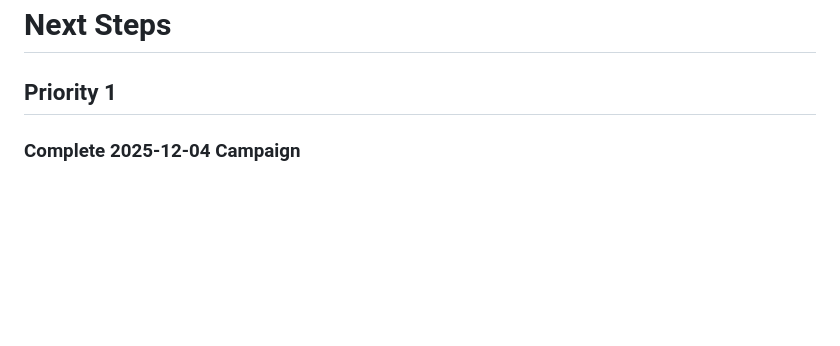
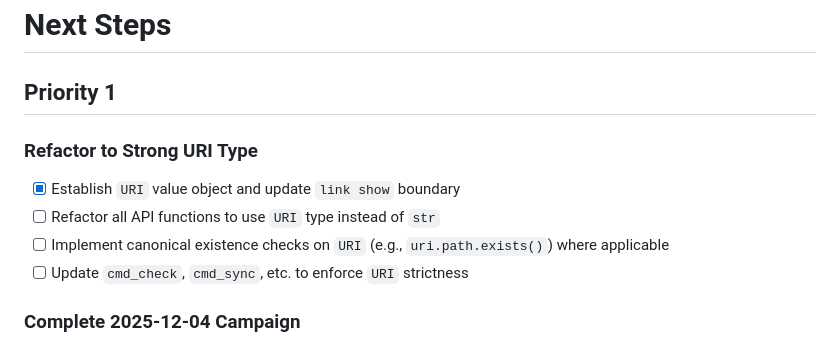
Before and after one commit to wawiesel/wks, a Markdown page: docs/campaigns/NEXT.md, the part around the change. GitHub-like rendering; blank space fills up the shorter version.

Commit message:
docs: update NEXT.md with URI refactor tasks

```diff
--- a/docs/campaigns/NEXT.md
+++ b/docs/campaigns/NEXT.md
@@ -1,6 +1,13 @@
 # Next Steps
 
 ## Priority 1
+
+### Refactor to Strong URI Type
+
+- [x] Establish `URI` value object and update `link show` boundary
+- [ ] Refactor all API functions to use `URI` type instead of `str`
+- [ ] Implement canonical existence checks on `URI` (e.g., `uri.path.exists()`) where applicable
+- [ ] Update `cmd_check`, `cmd_sync`, etc. to enforce `URI` strictness
 
 ### Complete 2025-12-04 Campaign
 
```
